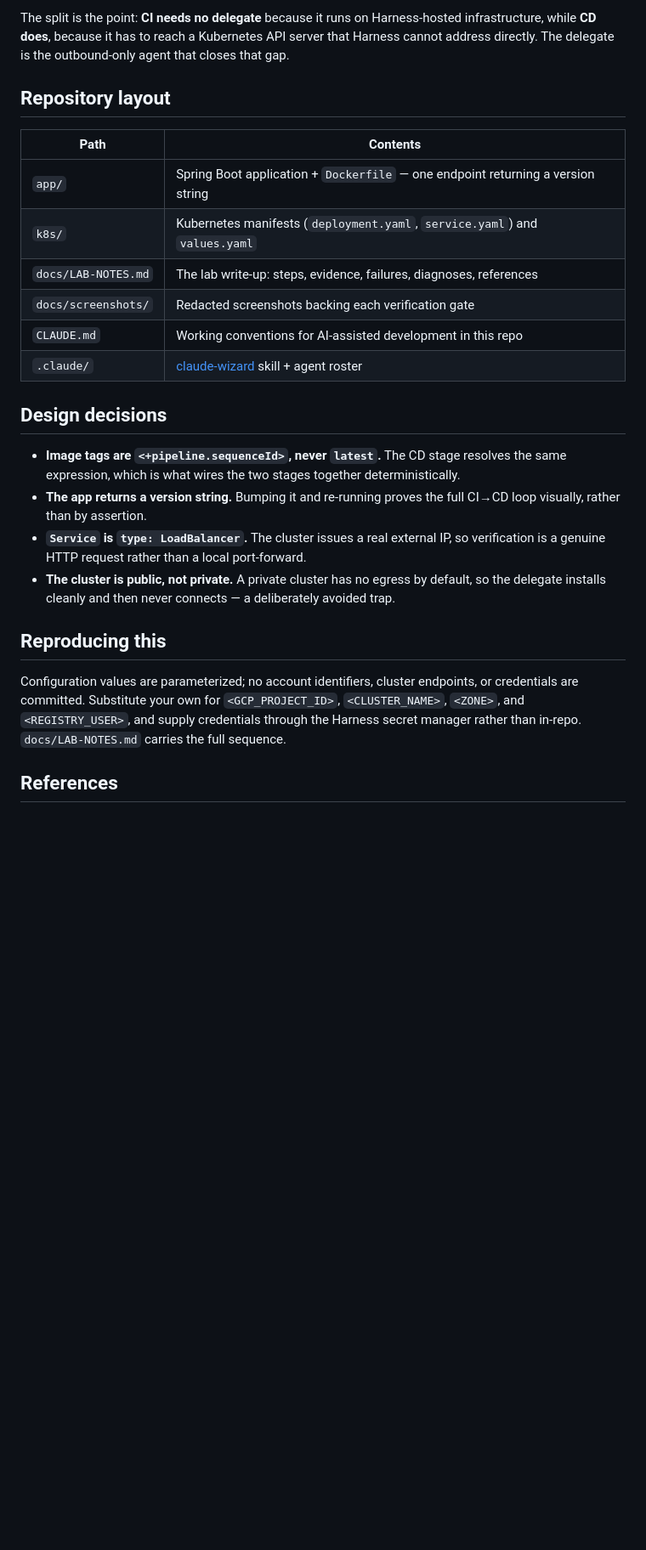
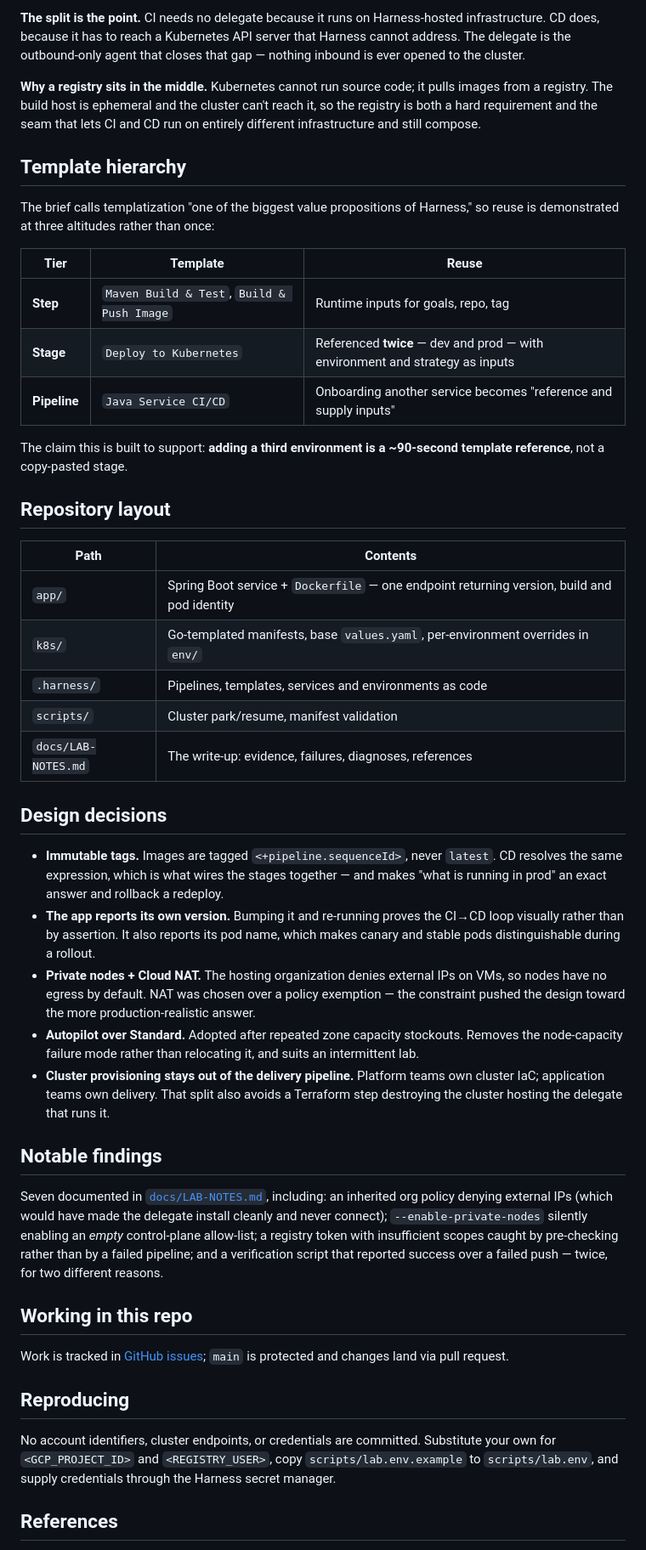
Before and after one commit to vlad-ko/k8s-cicd, a Markdown page: README.md, the part around one of its changes. Shown at 85% size. Drawn GitHub-style; blank space fills up the shorter version.

````diff
--- a/README.md
+++ b/README.md
@@ -25,38 +50,75 @@ in-cluster Harness Delegate — with a reusable step **template** driving the bu
 ```
 
-The split is the point: **CI needs no delegate** because it runs on Harness-hosted
-infrastructure, while **CD does**, because it has to reach a Kubernetes API server that
-Harness cannot address directly. The delegate is the outbound-only agent that closes
-that gap.
+**The split is the point.** CI needs no delegate because it runs on Harness-hosted
+infrastructure. CD does, because it has to reach a Kubernetes API server that Harness
+cannot address. The delegate is the outbound-only agent that closes that gap — nothing
+inbound is ever opened to the cluster.
+
+**Why a registry sits in the middle.** Kubernetes cannot run source code; it pulls images
+from a registry. The build host is ephemeral and the cluster can't reach it, so the
+registry is both a hard requirement and the seam that lets CI and CD run on entirely
+different infrastructure and still compose.
+
+## Template hierarchy
+
+The brief calls templatization "one of the biggest value propositions of Harness," so
+reuse is demonstrated at three altitudes rather than once:
+
+| Tier | Template | Reuse |
+|---|---|---|
+| **Step** | `Maven Build & Test`, `Build & Push Image` | Runtime inputs for goals, repo, tag |
+| **Stage** | `Deploy to Kubernetes` | Referenced **twice** — dev and prod — with environment and strategy as inputs |
+| **Pipeline** | `Java Service CI/CD` | Onboarding another service becomes "reference and supply inputs" |
+
+The claim this is built to support: **adding a third environment is a ~90-second template
+reference**, not a copy-pasted stage.
 
 ## Repository layout
 
 | Path | Contents |
 |---|---|
-| `app/` | Spring Boot application + `Dockerfile` — one endpoint returning a version string |
-| `k8s/` | Kubernetes manifests (`deployment.yaml`, `service.yaml`) and `values.yaml` |
-| `docs/LAB-NOTES.md` | The lab write-up: steps, evidence, failures, diagnoses, references |
-| `docs/screenshots/` | Redacted screenshots backing each verification gate |
-| `CLAUDE.md` | Working conventions for AI-assisted development in this repo |
-| `.claude/` | [claude-wizard](https://github.com/vlad-ko/claude-wizard) skill + agent roster |
+| `app/` | Spring Boot service + `Dockerfile` — one endpoint returning version, build and pod identity |
+| `k8s/` | Go-templated manifests, base `values.yaml`, per-environment overrides in `env/` |
+| `.harness/` | Pipelines, templates, services and environments as code |
+| `scripts/` | Cluster park/resume, manifest validation |
+| `docs/LAB-NOTES.md` | The write-up: evidence, failures, diagnoses, references |
 
 ## Design decisions
 
-- **Image tags are `<+pipeline.sequenceId>`, never `latest`.** The CD stage resolves the
-  same expression, which is what wires the two stages together deterministically.
-- **The app returns a version string.** Bumping it and re-running proves the full CI→CD
-  loop visually, rather than by assertion.
-- **`Service` is `type: LoadBalancer`.** The cluster issues a real external IP, so
-  verification is a genuine HTTP request rather than a local port-forward.
-- **The cluster is public, not private.** A private cluster has no egress by default, so
-  the delegate installs cleanly and then never connects — a deliberately avoided trap.
+- **Immutable tags.** Images are tagged `<+pipeline.sequenceId>`, never `latest`. CD
+  resolves the same expression, which is what wires the stages together — and makes
+  "what is running in prod" an exact answer and rollback a redeploy.
+- **The app reports its own version.** Bumping it and re-running proves the CI→CD loop
+  visually rather than by assertion. It also reports its pod name, which makes canary and
+  stable pods distinguishable during a rollout.
+- **Private nodes + Cloud NAT.** The hosting organization denies external IPs on VMs, so
+  nodes have no egress by default. NAT was chosen over a policy exemption — the constraint
+  pushed the design toward the more production-realistic answer.
+- **Autopilot over Standard.** Adopted after repeated zone capacity stockouts. Removes the
+  node-capacity failure mode rather than relocating it, and suits an intermittent lab.
+- **Cluster provisioning stays out of the delivery pipeline.** Platform teams own cluster
+  IaC; application teams own delivery. That split also avoids a Terraform step destroying
+  the cluster hosting the delegate that runs it.
 
-## Reproducing this
+## Notable findings
 
-Configuration values are parameterized; no account identifiers, cluster endpoints, or
-credentials are committed. Substitute your own for `<GCP_PROJECT_ID>`, `<CLUSTER_NAME>`,
-`<ZONE>`, and `<REGISTRY_USER>`, and supply credentials through the Harness secret
-manager rather than in-repo. `docs/LAB-NOTES.md` carries the full sequence.
+Seven documented in [`docs/LAB-NOTES.md`](docs/LAB-NOTES.md), including: an inherited org
+policy denying external IPs (which would have made the delegate install cleanly and never
+connect); `--enable-private-nodes` silently enabling an *empty* control-plane allow-list;
+a registry token with insufficient scopes caught by pre-checking rather than by a failed
+pipeline; and a verification script that reported success over a failed push — twice, for
+two different reasons.
+
+## Working in this repo
+
+Work is tracked in [GitHub issues](../../issues); `main` is protected and changes land via
+pull request.
+
+## Reproducing
+
+No account identifiers, cluster endpoints, or credentials are committed. Substitute your
+own for `<GCP_PROJECT_ID>` and `<REGISTRY_USER>`, copy `scripts/lab.env.example` to
+`scripts/lab.env`, and supply credentials through the Harness secret manager.
 
 ## References
 
````
Also changed, not shown: other parts of README.md (+41 -16 lines), CLAUDE.md (+26 -1 lines).
